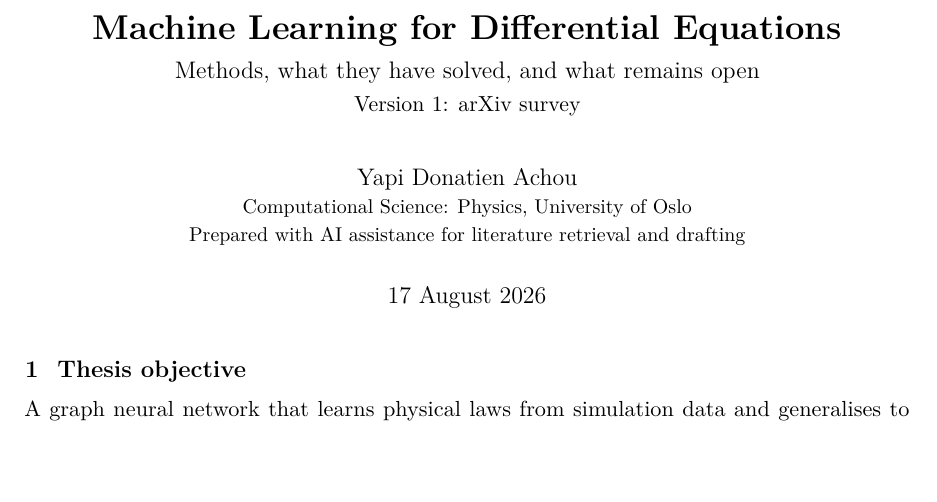
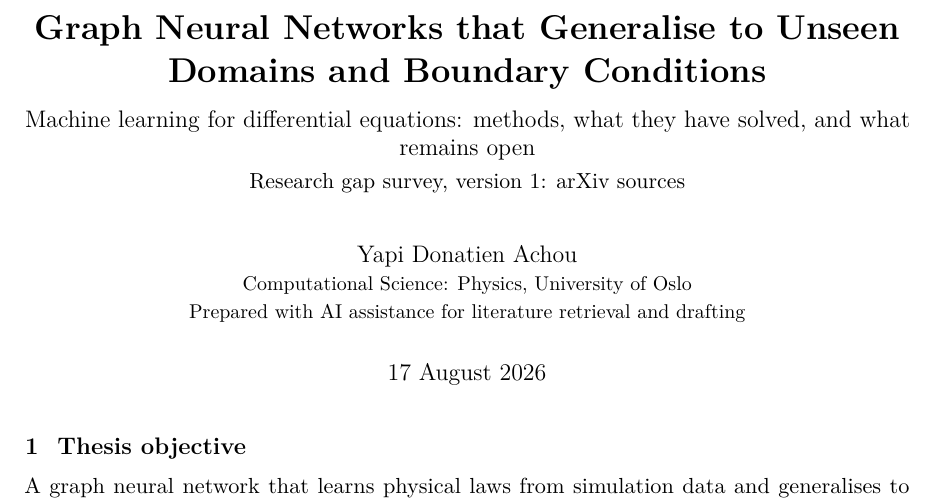
Before and after one commit to blockskode/uio-thesis, a LaTeX thesis (thesis/research-gap/research-gap.tex): part of page 1 of 17, cut at the place of the change, the shorter picture padded with empty space. Compiled offline with pdfLaTeX.

Commit message:
Use the thesis title on the survey; keep the survey description as subtitle

```diff
--- a/thesis/research-gap/research-gap.tex
+++ b/thesis/research-gap/research-gap.tex
@@ -32,9 +32,11 @@
 \pagestyle{plain}
 \newcolumntype{L}[1]{>{\raggedright\arraybackslash}p{#1}}
 
-\title{\vspace{-14mm}\textbf{Machine Learning for Differential Equations}\\[2mm]
-\large Methods, what they have solved, and what remains open\\[1mm]
-\normalsize Version 1: arXiv survey}
+\title{\vspace{-14mm}\textbf{Graph Neural Networks that Generalise to Unseen
+Domains and Boundary Conditions}\\[3mm]
+\large Machine learning for differential equations: methods, what they have
+solved, and what remains open\\[1mm]
+\normalsize Research gap survey, version 1: arXiv sources}
 \author{Yapi Donatien Achou\\
 \small Computational Science: Physics, University of Oslo\\
 \small Prepared with AI assistance for literature retrieval and drafting}
```
Also changed, not shown: thesis/research-gap/research-gap.pdf.
